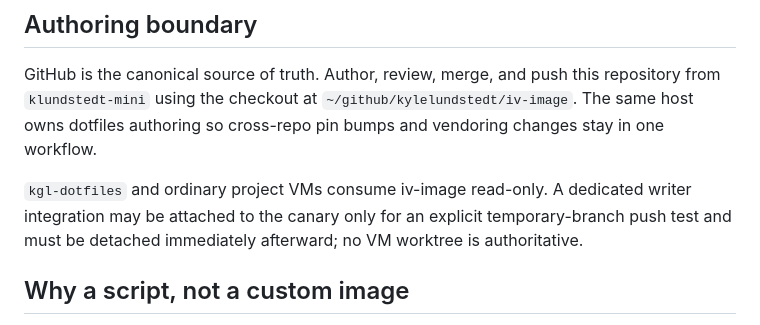
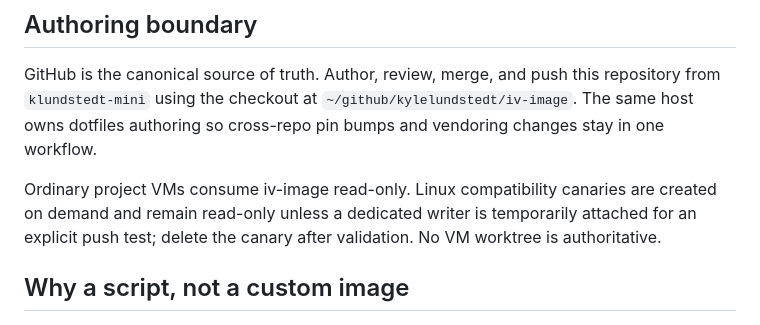
Before and after one commit to kylelundstedt/iv-image, a Markdown page: README.md, the part around the change. Rendered like a GitHub page.

Commit message:
docs: use ephemeral Linux canaries

```diff
--- a/README.md
+++ b/README.md
@@ -71,10 +71,10 @@ repository from `klundstedt-mini` using the checkout at
 `~/github/kylelundstedt/iv-image`. The same host owns dotfiles authoring so
 cross-repo pin bumps and vendoring changes stay in one workflow.
 
-`kgl-dotfiles` and ordinary project VMs consume iv-image read-only. A dedicated
-writer integration may be attached to the canary only for an explicit
-temporary-branch push test and must be detached immediately afterward; no VM
-worktree is authoritative.
+Ordinary project VMs consume iv-image read-only. Linux compatibility canaries
+are created on demand and remain read-only unless a dedicated writer is
+temporarily attached for an explicit push test; delete the canary after
+validation. No VM worktree is authoritative.
 
 ## Why a script, not a custom image
 
```
